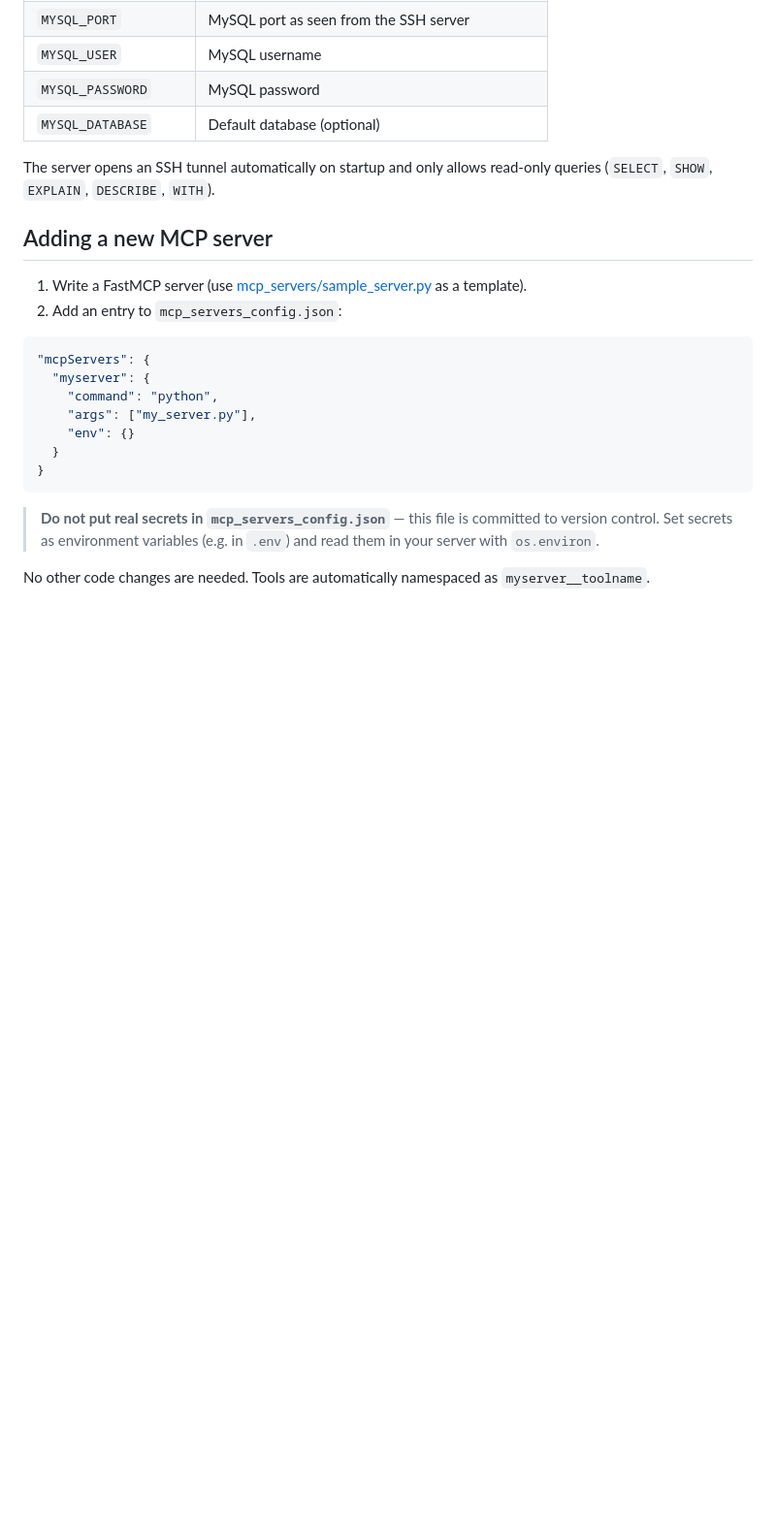
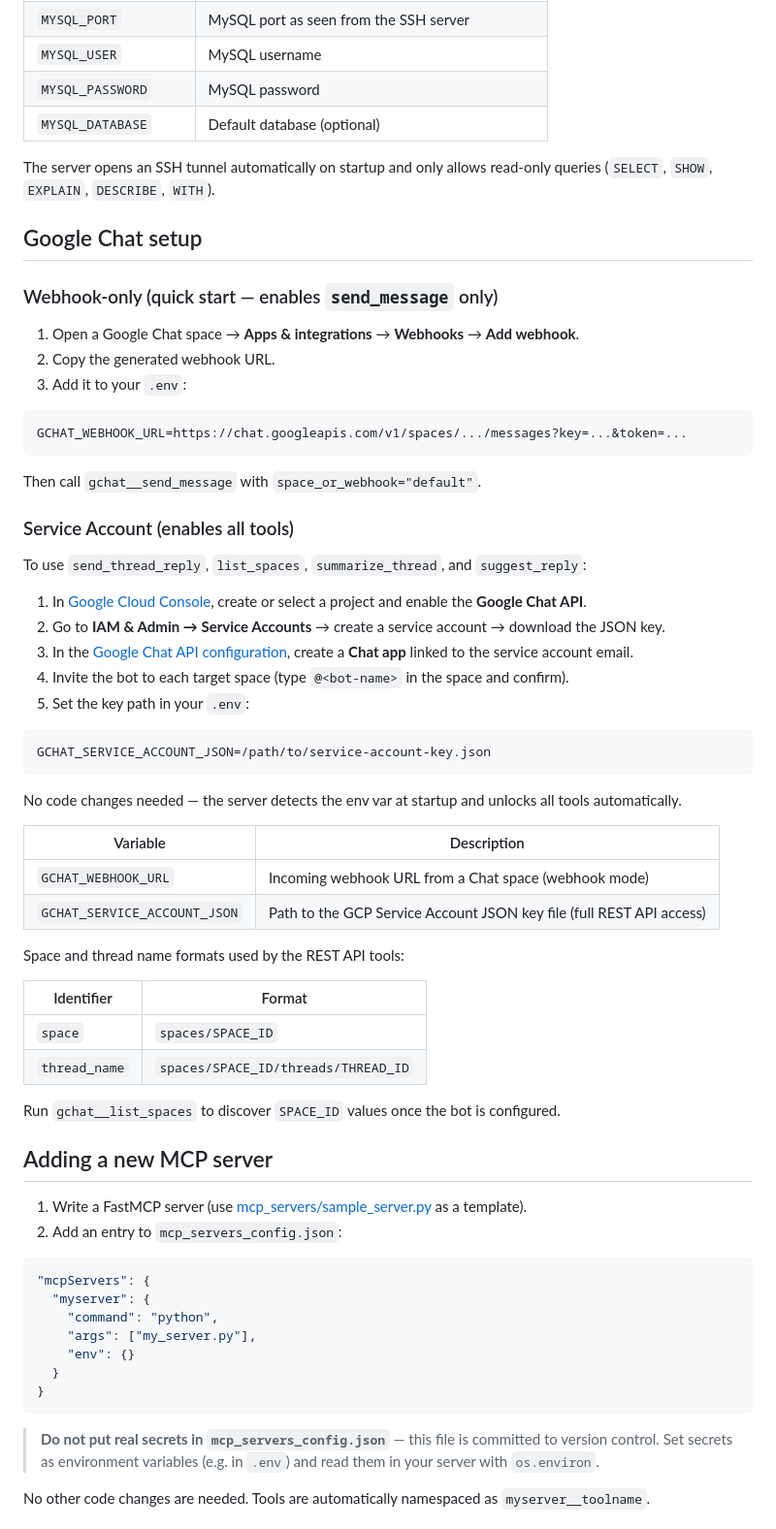
Before and after one commit to Omarsawan/agentic-repl-with-mcps, a Markdown page: README.md, the part around one of its changes. Shown at 97% size. Drawn GitHub-style; blank space fills up the shorter version.

````diff
--- a/README.md
+++ b/README.md
@@ -215,6 +245,50 @@ Set the following environment variables before running (see `.env.example`):
 
 The server opens an SSH tunnel automatically on startup and only allows read-only queries (`SELECT`, `SHOW`, `EXPLAIN`, `DESCRIBE`, `WITH`).
 
+## Google Chat setup
+
+### Webhook-only (quick start — enables `send_message` only)
+
+1. Open a Google Chat space → **Apps & integrations** → **Webhooks** → **Add webhook**.
+2. Copy the generated webhook URL.
+3. Add it to your `.env`:
+
+```
+GCHAT_WEBHOOK_URL=https://chat.googleapis.com/v1/spaces/.../messages?key=...&token=...
+```
+
+Then call `gchat__send_message` with `space_or_webhook="default"`.
+
+### Service Account (enables all tools)
+
+To use `send_thread_reply`, `list_spaces`, `summarize_thread`, and `suggest_reply`:
+
+1. In [Google Cloud Console](https://console.cloud.google.com), create or select a project and enable the **Google Chat API**.
+2. Go to **IAM & Admin → Service Accounts** → create a service account → download the JSON key.
+3. In the [Google Chat API configuration](https://console.cloud.google.com/apis/api/chat.googleapis.com/hangouts-chat), create a **Chat app** linked to the service account email.
+4. Invite the bot to each target space (type `@<bot-name>` in the space and confirm).
+5. Set the key path in your `.env`:
+
+```
+GCHAT_SERVICE_ACCOUNT_JSON=/path/to/service-account-key.json
+```
+
+No code changes needed — the server detects the env var at startup and unlocks all tools automatically.
+
+| Variable | Description |
+|----------|-------------|
+| `GCHAT_WEBHOOK_URL` | Incoming webhook URL from a Chat space (webhook mode) |
+| `GCHAT_SERVICE_ACCOUNT_JSON` | Path to the GCP Service Account JSON key file (full REST API access) |
+
+Space and thread name formats used by the REST API tools:
+
+| Identifier | Format |
+|------------|--------|
+| `space` | `spaces/SPACE_ID` |
+| `thread_name` | `spaces/SPACE_ID/threads/THREAD_ID` |
+
+Run `gchat__list_spaces` to discover `SPACE_ID` values once the bot is configured.
+
 ## Adding a new MCP server
 
 1. Write a FastMCP server (use [mcp_servers/sample_server.py](mcp_servers/sample_server.py) as a template).
````
Also changed, not shown: other parts of README.md (+34 -4 lines).
